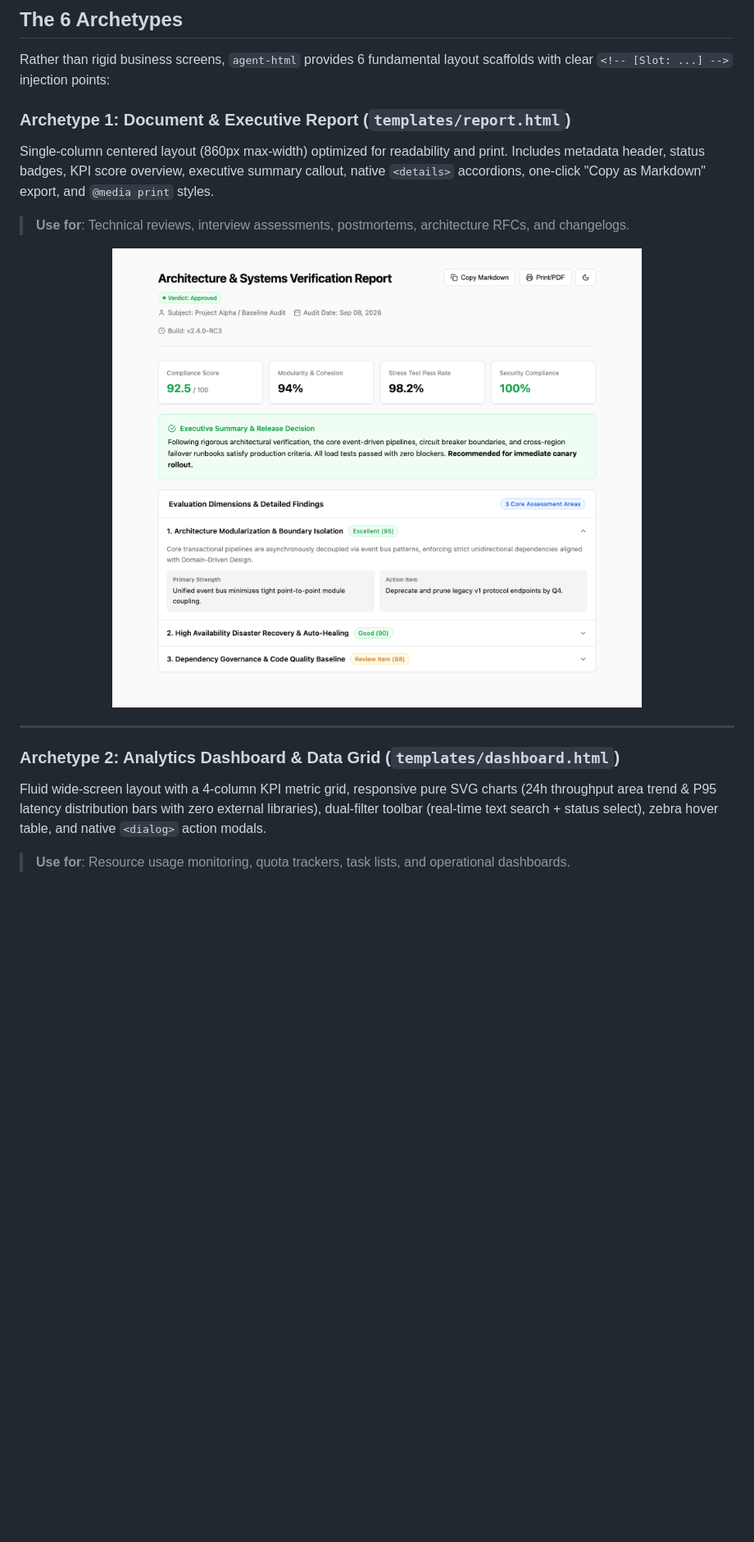
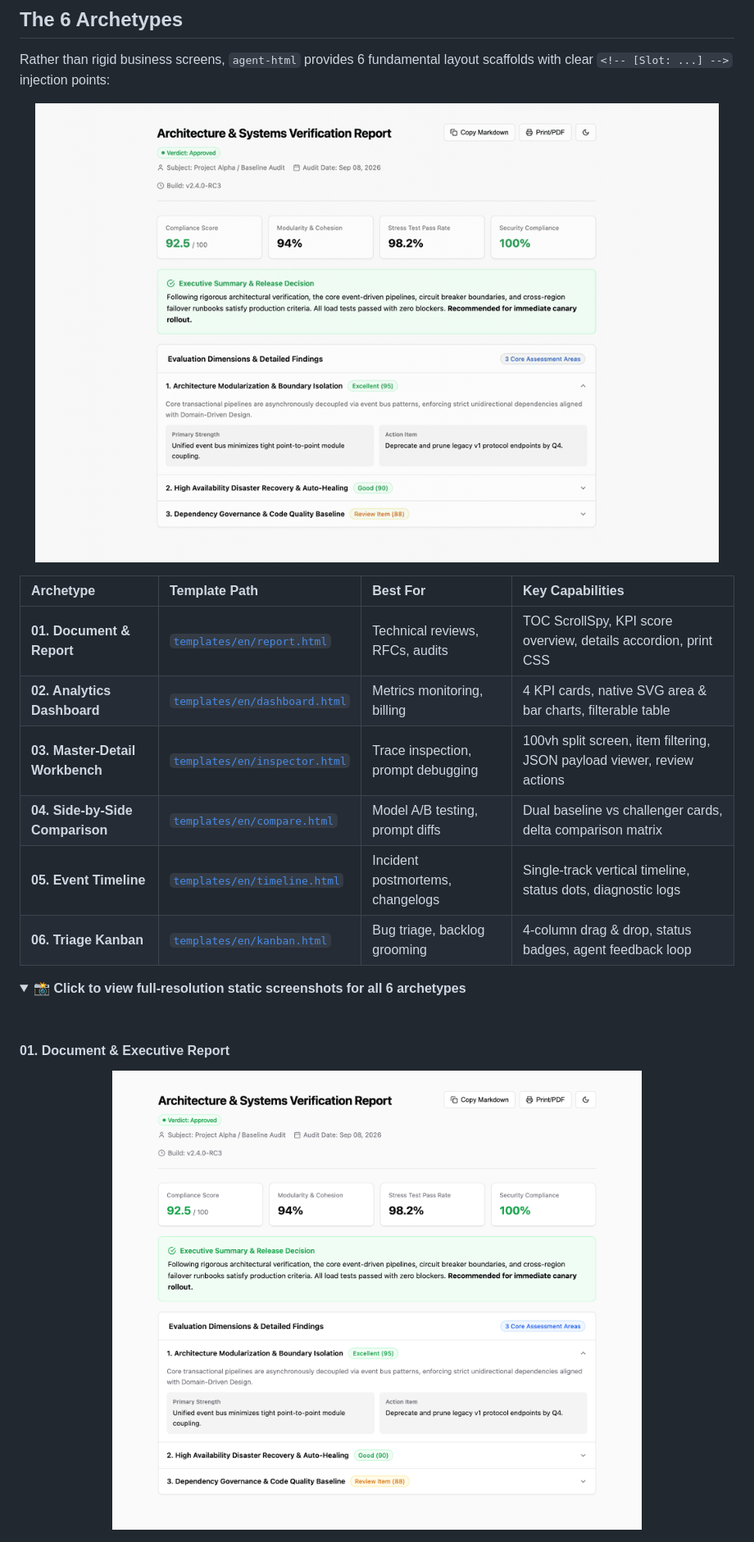
Before and after one commit to QingYunA/agent-html, a Markdown page: README.md, the part around one of its changes. Shown at 82% size. Rendered like a GitHub page; pictures changed too: assets/screenshots/en/preview.gif (added); folded sections open; blank space fills up the shorter version.

Commit message:
docs: streamline READMEs with animated preview reel, compact table, and collapsible gallery

```diff
--- a/README.md
+++ b/README.md
@@ -116,19 +116,23 @@ When asking LLMs (Claude Code, Pi, Codex, ChatGPT) to generate an HTML dashboard
 
 Rather than rigid business screens, `agent-html` provides 6 fundamental layout scaffolds with clear `<!-- [Slot: ...] -->` injection points:
 
-### Archetype 1: Document & Executive Report (`templates/report.html`)
-Single-column centered layout (860px max-width) optimized for readability and print. Includes metadata header, status badges, KPI score overview, executive summary callout, native `<details>` accordions, one-click "Copy as Markdown" export, and `@media print` styles.
-
-> **Use for**: Technical reviews, interview assessments, postmortems, architecture RFCs, and changelogs.
-
 <p align="center">
-  <img src="assets/screenshots/en/report.png" alt="Report Template" width="100%">
+  <img src="assets/screenshots/en/preview.gif" alt="agent-html 6 Layout Archetypes Animated Preview" width="100%">
 </p>
 
----
+| Archetype | Template Path | Best For | Key Capabilities |
+| :--- | :--- | :--- | :--- |
+| **01. Document & Report** | [`templates/en/report.html`](templates/en/report.html) | Technical reviews, RFCs, audits | TOC ScrollSpy, KPI score overview, details accordion, print CSS |
+| **02. Analytics Dashboard** | [`templates/en/dashboard.html`](templates/en/dashboard.html) | Metrics monitoring, billing | 4 KPI cards, native SVG area & bar charts, filterable table |
+| **03. Master-Detail Workbench** | [`templates/en/inspector.html`](templates/en/inspector.html) | Trace inspection, prompt debugging | 100vh split screen, item filtering, JSON payload viewer, review actions |
+| **04. Side-by-Side Comparison** | [`templates/en/compare.html`](templates/en/compare.html) | Model A/B testing, prompt diffs | Dual baseline vs challenger cards, delta comparison matrix |
+| **05. Event Timeline** | [`templates/en/timeline.html`](templates/en/timeline.html) | Incident postmortems, changelogs | Single-track vertical timeline, status dots, diagnostic logs |
+| **06. Triage Kanban** | [`templates/en/kanban.html`](templates/en/kanban.html) | Bug triage, backlog grooming | 4-column drag & drop, status badges, agent feedback loop |
 
-### Archetype 2: Analytics Dashboard & Data Grid (`templates/dashboard.html`)
-Fluid wide-screen layout with a 4-column KPI metric grid, responsive pure SVG charts (24h throughput area trend & P95 latency distribution bars with zero external libraries), dual-filter toolbar (real-time text search + status select), zebra hover table, and native `<dialog>` action modals.
+<details>
+<summary><strong>📸 Click to view full-resolution static screenshots for all 6 archetypes</strong></summary>
+<br>
 
-> **Use for**: Resource usage monitoring, quota trackers, task lists, and operational dashboards.
+#### 01. Document & Executive Report
+<p align="center"><img src="assets/screenshots/en/report.png" alt="Report Template" width="100%"></p>
 
```
Also changed, not shown: other parts of README.md (+11 -42 lines), README.zh-CN.md (+25 -52 lines), assets/screenshots/zh/preview.gif (added), 2 other files.
